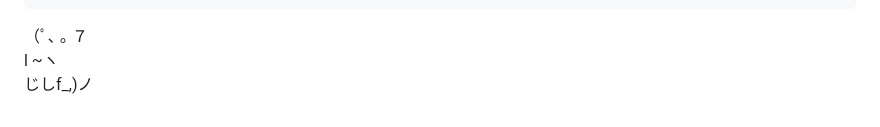
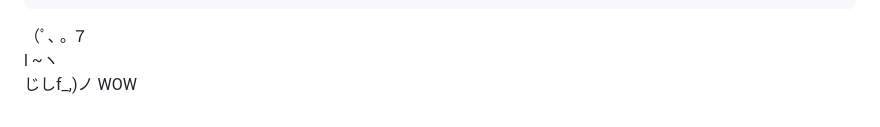
Before and after one commit to sebdoc/ChallengesCTF, a Markdown page: Challenge05/README.md, the part around the change. GitHub-like rendering.

```diff
--- a/Challenge05/README.md
+++ b/Challenge05/README.md
@@ -140,4 +140,4 @@ Flag:
     ／l、
   （ﾟ､ ｡ ７
     l  ~ヽ
-    じしf_,)ノ
+    じしf_,)ノ   WOW
```
